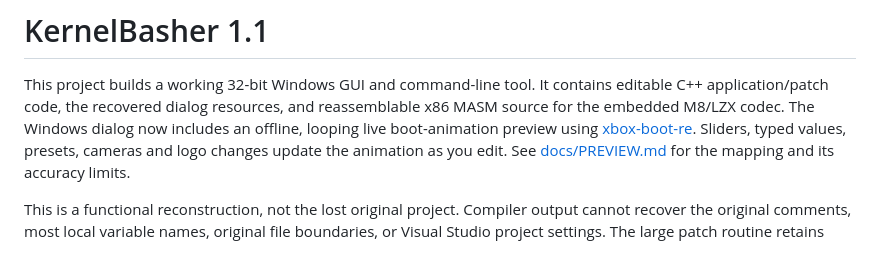
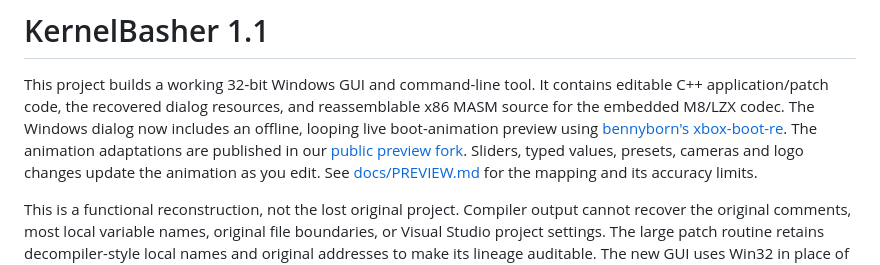
Before and after one commit to yosaito/kernelbasher, a Markdown page: README.md, the part around the change. Rendered like a GitHub page.

Commit message:
Link the public xbox-boot-re fork and published preview adaptations

```diff
--- a/README.md
+++ b/README.md
@@ -4,7 +4,10 @@ This project builds a working 32-bit Windows GUI and command-line tool.
 It contains editable C++ application/patch code, the recovered dialog resources,
 and reassemblable x86 MASM source for the embedded M8/LZX codec.
 The Windows dialog now includes an offline, looping live boot-animation preview
-using [xbox-boot-re](https://github.com/bennyborn/xbox-boot-re). Sliders, typed
+using [bennyborn's xbox-boot-re](https://github.com/bennyborn/xbox-boot-re).
+The animation adaptations are published in our
+[public preview fork](https://github.com/yosaito/xbox-boot-re/tree/main/hosts/kernelbasher).
+Sliders, typed
 values, presets, cameras and logo changes update the animation as you edit.
 See [docs/PREVIEW.md](docs/PREVIEW.md) for the mapping and its accuracy limits.
 
```
Also changed, not shown: 1 other file.
